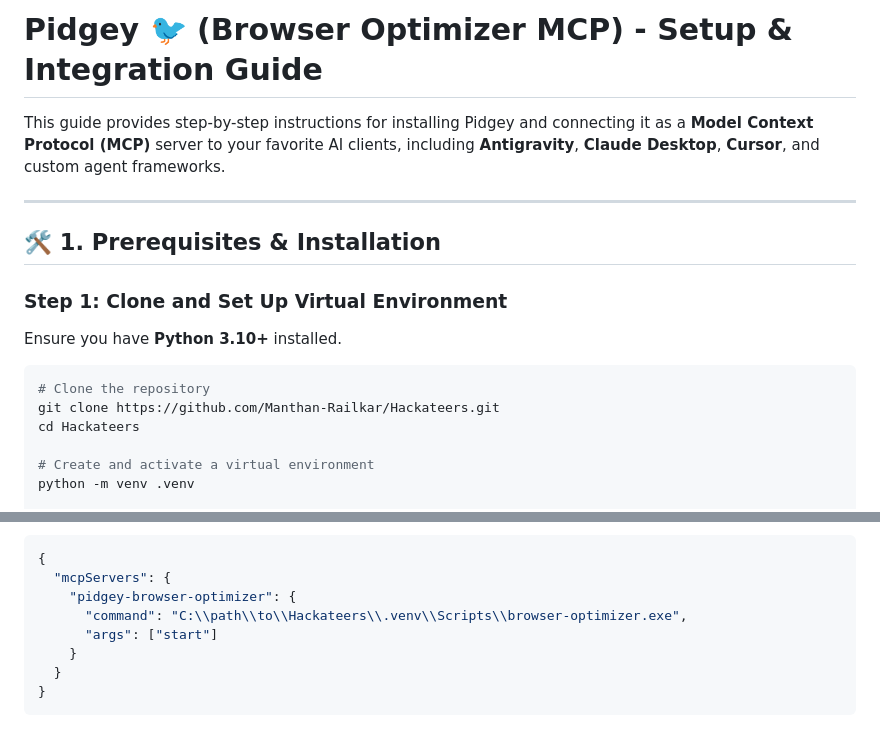
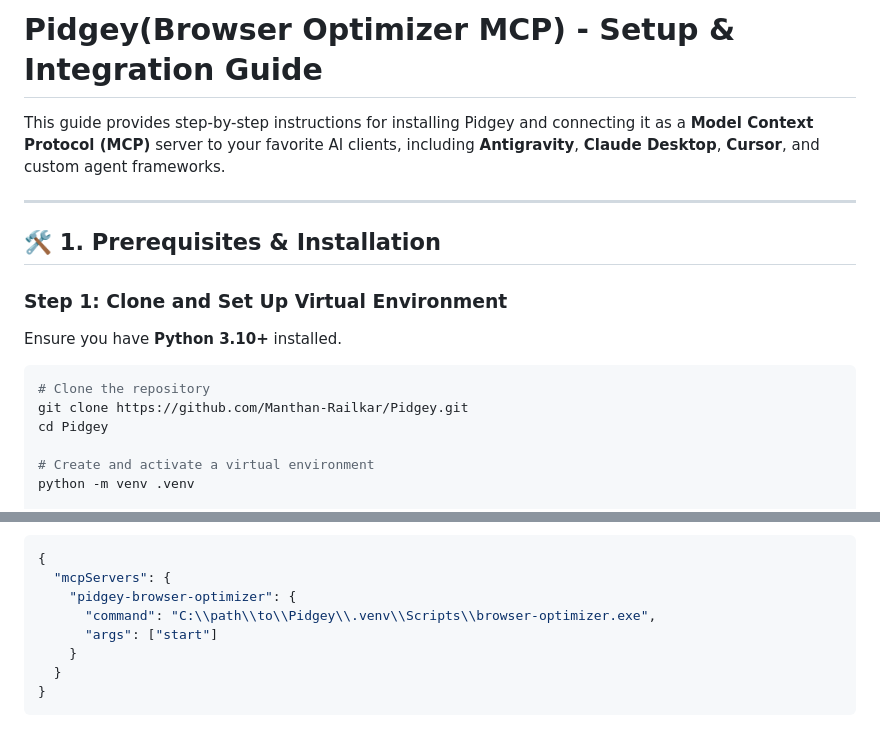
Before and after one commit to Manthan-Railkar/Hackateers, a Markdown page: SETUP.md, 2 parts joined by grey strips. GitHub-like rendering.

Commit message:
docs: finalize SETUP.md updates

````diff
--- a/SETUP.md
+++ b/SETUP.md
@@ -1,4 +1,4 @@
-# Pidgey 🐦 (Browser Optimizer MCP) - Setup & Integration Guide
+# Pidgey(Browser Optimizer MCP) - Setup & Integration Guide
 
 This guide provides step-by-step instructions for installing Pidgey and connecting it as a **Model Context Protocol (MCP)** server to your favorite AI clients, including **Antigravity**, **Claude Desktop**, **Cursor**, and custom agent frameworks.
 
@@ -11,8 +11,8 @@ Ensure you have **Python 3.10+** installed.
 
 ```bash
 # Clone the repository
-git clone https://github.com/Manthan-Railkar/Hackateers.git
-cd Hackateers
+git clone https://github.com/Manthan-Railkar/Pidgey.git
+cd Pidgey
 
 # Create and activate a virtual environment
 python -m venv .venv
@@ -115,7 +115,7 @@ Add Pidgey under `mcpServers`:
 {
   "mcpServers": {
     "pidgey-browser-optimizer": {
-      "command": "C:\\path\\to\\Hackateers\\.venv\\Scripts\\browser-optimizer.exe",
+      "command": "C:\\path\\to\\Pidgey\\.venv\\Scripts\\browser-optimizer.exe",
       "args": ["start"]
     }
   }
````
